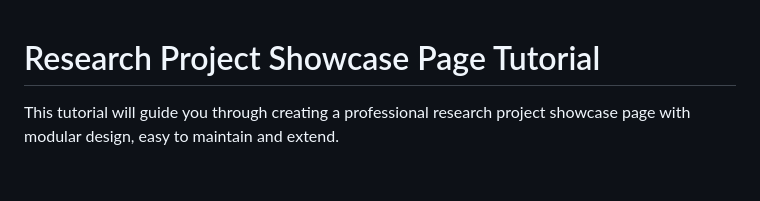
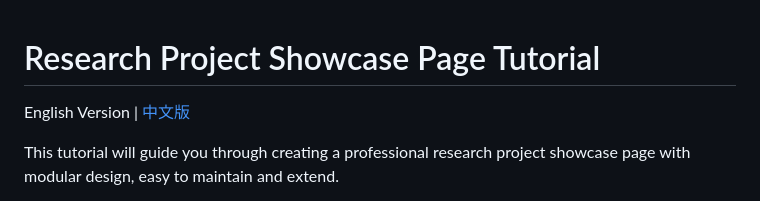
Before and after one commit to Excursion-ConsHein/research-project-page-template, a Markdown page: README.md, the part around the change. Drawn GitHub-style; blank space fills up the shorter version.

```diff
--- a/README.md
+++ b/README.md
@@ -1,4 +1,6 @@
 # Research Project Showcase Page Tutorial
+
+English Version | [中文版](README_zh.md)
 
 This tutorial will guide you through creating a professional research project showcase page with modular design, easy to maintain and extend.
 
```
Also changed, not shown: README_zh.md (+2 -0 lines).
